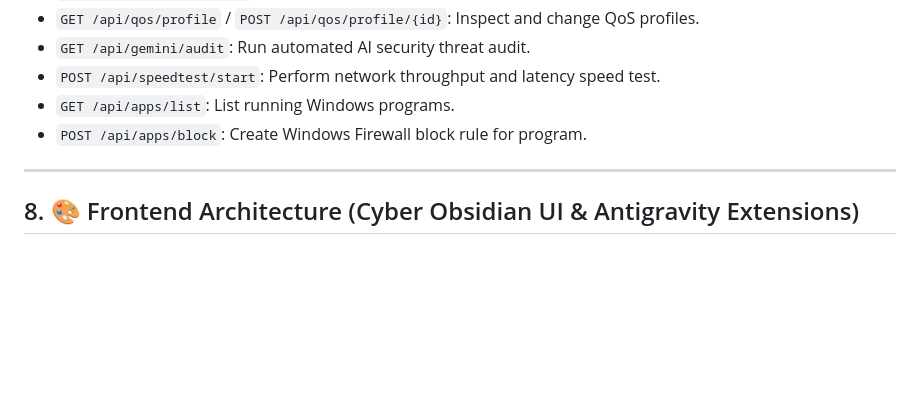
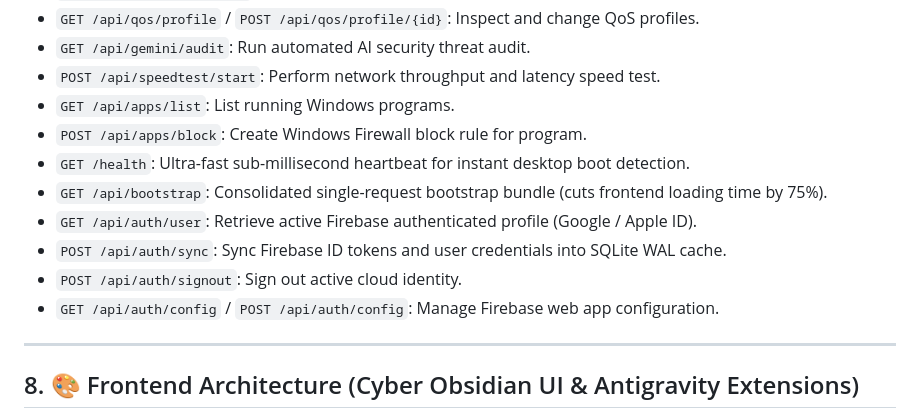
Before and after one commit to sharmashyama1988-eng/SwitchGate-Internet, a Markdown page: PROJECT_OVERVIEW.md, the part around the change. GitHub-like rendering; blank space fills up the shorter version.

Commit message:
docs: update architecture documentation for UI extension, fast boot, and Firebase auth
- Documented Antigravity UI Extension (`switchgate-control`) sidecar panel
- Added Generative UI interactive HUD widget specification
- Added sub-millisecond `/health` heartbeat and `/api/bootstrap` endpoints for fast boot
- Documented Firebase Authentication endpoints (`/api/auth/*`) for Google and Apple ID user management

```diff
--- a/PROJECT_OVERVIEW.md
+++ b/PROJECT_OVERVIEW.md
@@ -388,6 +388,12 @@ Every 1000 milliseconds, the backend compiles a consolidated telemetry snapshot
 - `POST /api/speedtest/start`: Perform network throughput and latency speed test.
 - `GET /api/apps/list`: List running Windows programs.
 - `POST /api/apps/block`: Create Windows Firewall block rule for program.
+- `GET /health`: Ultra-fast sub-millisecond heartbeat for instant desktop boot detection.
+- `GET /api/bootstrap`: Consolidated single-request bootstrap bundle (cuts frontend loading time by 75%).
+- `GET /api/auth/user`: Retrieve active Firebase authenticated profile (Google / Apple ID).
+- `POST /api/auth/sync`: Sync Firebase ID tokens and user credentials into SQLite WAL cache.
+- `POST /api/auth/signout`: Sign out active cloud identity.
+- `GET /api/auth/config` / `POST /api/auth/config`: Manage Firebase web app configuration.
 
 ---
 
```
